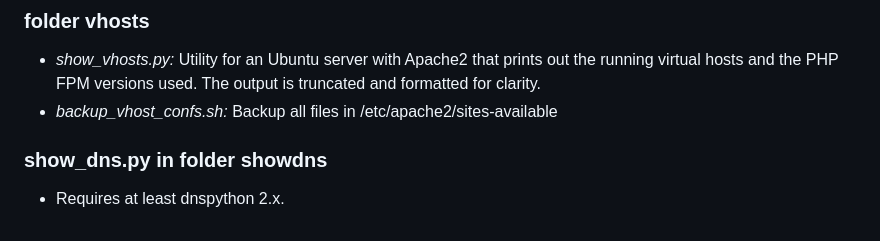
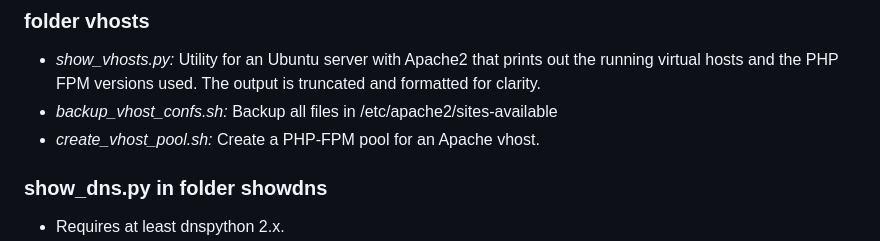
Before and after one commit to B3ginnersMind/webdev, a Markdown page: README.md, the part around the change. Drawn GitHub-style.

Commit message:
create_vhost_pool.sh mentioned in README

```diff
--- a/README.md
+++ b/README.md
@@ -176,6 +176,7 @@ Display the Letsencrypt certificates in a clear format so that those that need t
 
 - *show_vhosts.py:* Utility for an Ubuntu server with Apache2 that prints out the running virtual hosts and the PHP FPM versions used. The output is truncated and formatted for clarity.
 - *backup_vhost_confs.sh:* Backup all files in /etc/apache2/sites-available
+- *create_vhost_pool.sh:* Create a PHP-FPM pool for an Apache vhost.
 
 ### show_dns.py in folder showdns
 
```
